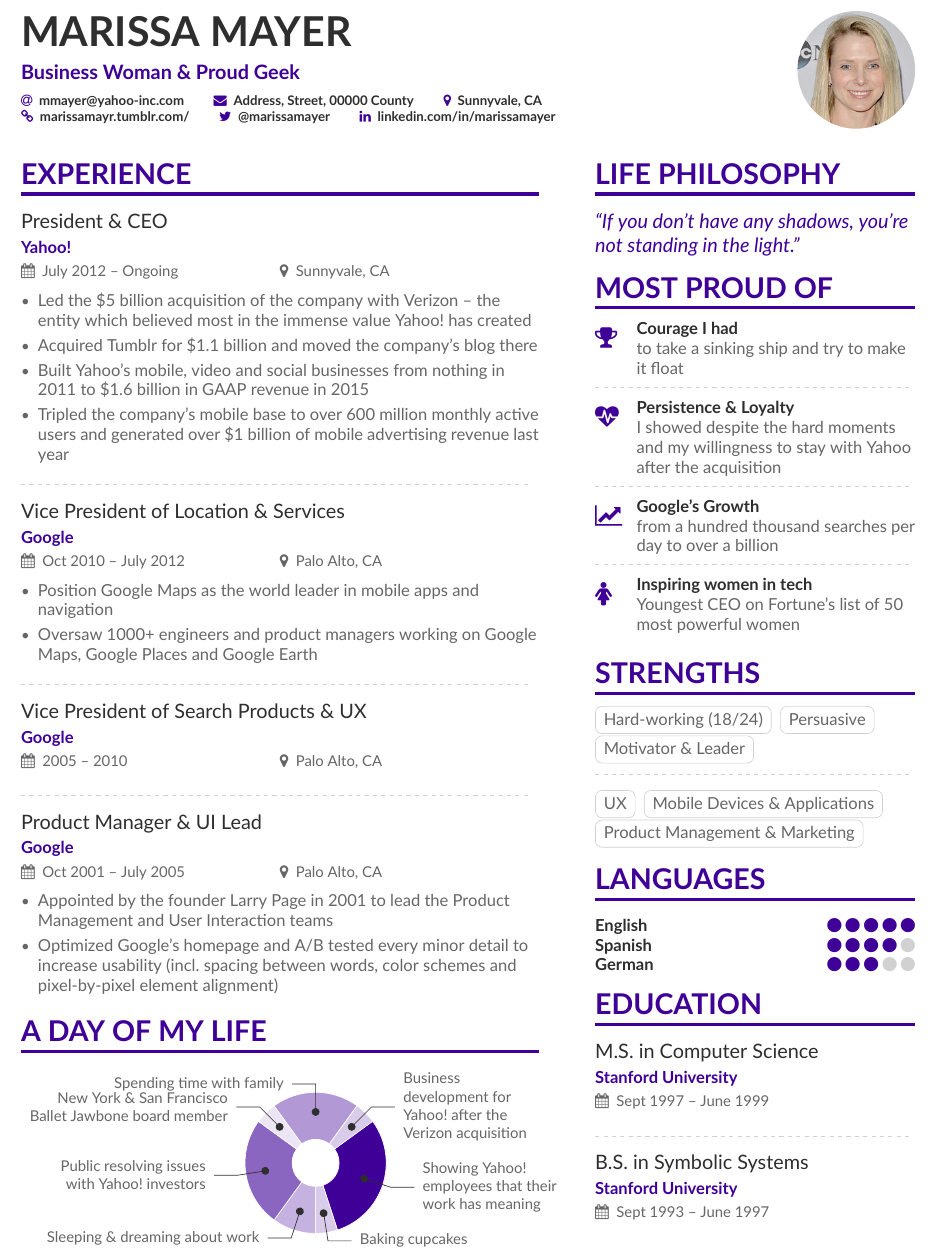
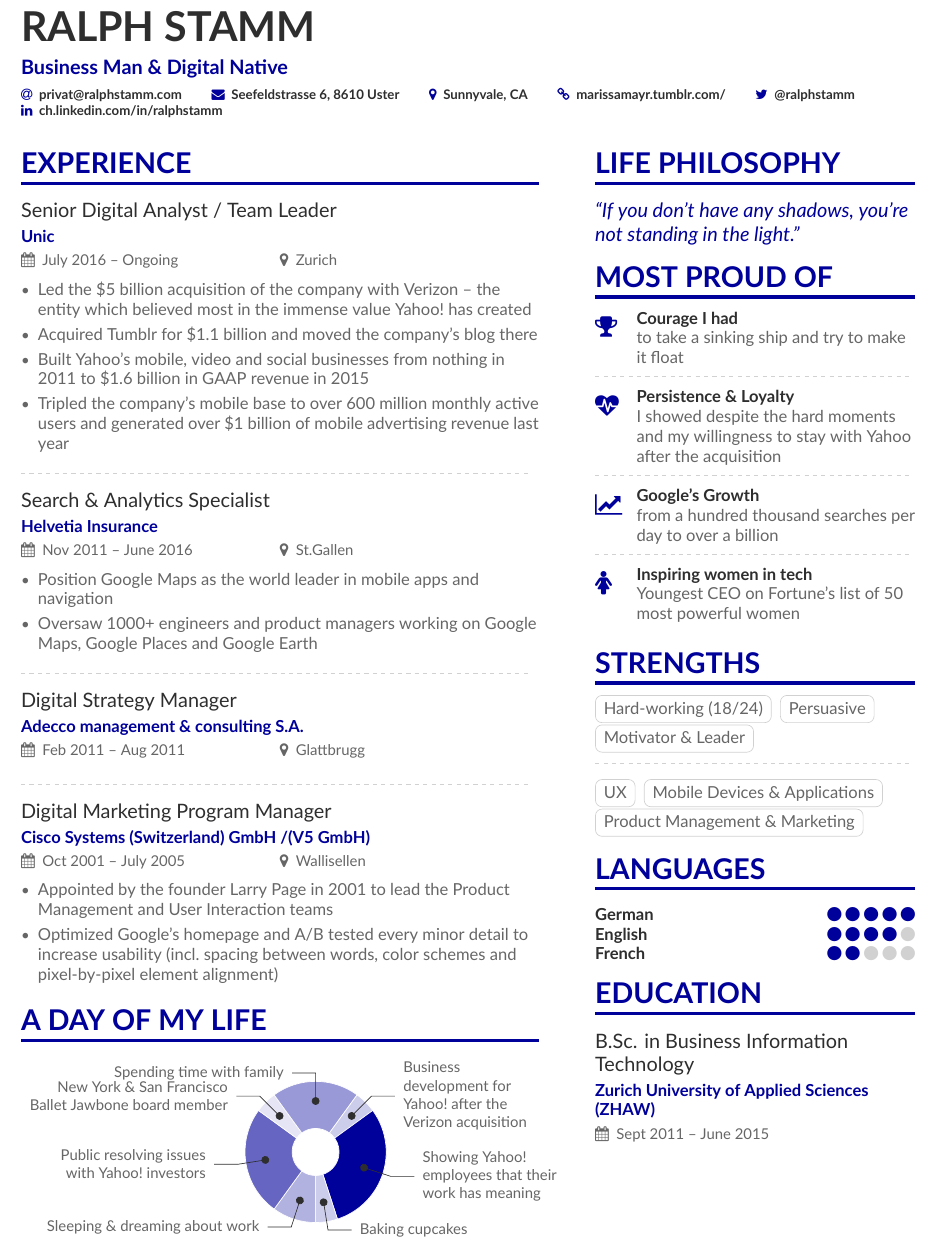
Before and after one commit to ralphstamm/cv, a LaTeX CV (main.tex, which reads page1sidebar.tex): part of page 1 of 2, cut at the place of the change. Compiled offline with XeLaTeX.

Commit message:
Update on Overleaf.

```diff
--- a/main.tex
+++ b/main.tex
@@ -42,7 +42,7 @@
 % \setmainfont{Lato}
 
 % Change the colours if you want to
-\definecolor{VividPurple}{HTML}{3E0097}
+\definecolor{VividPurple}{HTML}{00009A}
 \definecolor{SlateGrey}{HTML}{2E2E2E}
 \definecolor{LightGrey}{HTML}{666666}
 \colorlet{heading}{VividPurple}
@@ -59,20 +59,21 @@
 \addbibresource{sample.bib}
 
 \begin{document}
-\name{Marissa Mayer}
-\tagline{Business Woman \& Proud Geek}
+\name{Ralph Stamm}
+\tagline{Business Man \& Digital Native}
 % Cropped to square from https://en.wikipedia.org/wiki/Marissa_Mayer#/media/File:Marissa_Mayer_May_2014_(cropped).jpg, CC-BY 2.0
-\photo{2.5cm}{mmayer-wikipedia-cc-by-2_0}
+%http://stamm.surf/cv/ralphstamm.png
+%\photo{2.5cm}{}
 \personalinfo{%
   % Not all of these are required!
   % You can add your own with \printinfo{symbol}{detail}
-  \email{mmayer@yahoo-inc.com}
+  \email{privat@ralphstamm.com}
 %   \phone{000-00-0000}
-  \mailaddress{Address, Street, 00000 County}
+  \mailaddress{Seefeldstrasse 6, 8610 Uster}
   \location{Sunnyvale, CA}
   \homepage{marissamayr.tumblr.com/}
-  \twitter{@marissamayer}
-  \linkedin{linkedin.com/in/marissamayer}
+  \twitter{@ralphstamm}
+  \linkedin{ch.linkedin.com/in/ralphstamm}
 %   \github{github.com/mmayer} % I'm just making this up though.
 %   \orcid{orcid.org/0000-0000-0000-0000} % Obviously making this up too. If you want to use this field (and also other academicons symbols), add "academicons" option to \documentclass{altacv}
 }
@@ -88,7 +89,7 @@
 %% \cvsection title in the "main" bar.
 \cvsection[page1sidebar]{Experience}
 
-\cvevent{President \& CEO}{Yahoo!}{July 2012 -- Ongoing}{Sunnyvale, CA}
+\cvevent{Senior Digital Analyst / Team Leader}{Unic}{July 2016 -- Ongoing}{Zurich}
 \begin{itemize}
 \item Led the \$5 billion acquisition of the company with Verizon -- the entity which believed most in the immense value Yahoo!\ has created
 \item Acquired Tumblr for \$1.1 billion and moved the company's blog there
@@ -98,7 +99,7 @@
 
 \divider
 
-\cvevent{Vice President of Location \& Services}{Google}{Oct 2010 -- July 2012}{Palo Alto, CA}
+\cvevent{Search \& Analytics Specialist}{Helvetia Insurance}{Nov 2011 -- June 2016}{St.Gallen}
 \begin{itemize}
 \item Position Google Maps as the world leader in mobile apps and navigation
 \item Oversaw 1000+ engineers and product managers working on Google Maps, Google Places and Google Earth
@@ -106,11 +107,11 @@
 
 \divider
 
-\cvevent{Vice President of Search Products \& UX}{Google}{2005 --  2010}{Palo Alto, CA}
+\cvevent{Digital Strategy Manager}{Adecco management \& consulting S.A.}{Feb 2011 --  Aug 2011}{Glattbrugg}
 
 \divider
 
-\cvevent{Product Manager \& UI Lead}{Google}{Oct 2001 -- July 2005}{Palo Alto, CA}
+\cvevent{Digital Marketing Program Manager}{Cisco Systems (Switzerland) GmbH /(V5 GmbH)}{Oct 2001 -- July 2005}{Wallisellen}
 
 \begin{itemize}
 \item Appointed by the founder Larry Page in 2001 to lead the Product Management and User Interaction teams
--- a/page1sidebar.tex
+++ b/page1sidebar.tex
@@ -33,19 +33,15 @@
 
 \cvsection{Languages}
 
-\cvskill{English}{5}
+\cvskill{German}{5}
 % \divider
 
-\cvskill{Spanish}{4}
+\cvskill{English}{4}
 % \divider
 
-\cvskill{German}{3}
-
+\cvskill{French}{2}
+% \divider
 
 \cvsection{Education}
 
-\cvevent{M.S.\ in Computer Science}{Stanford University}{Sept 1997 -- June 1999}{}
-
-\divider
-
-\cvevent{B.S.\ in Symbolic Systems}{Stanford University}{Sept 1993 -- June 1997}{}
+\cvevent{B.Sc. in Business Information Technology}{Zurich University of Applied Sciences (ZHAW)}{Sept 2011 -- June 2015}{}
```
